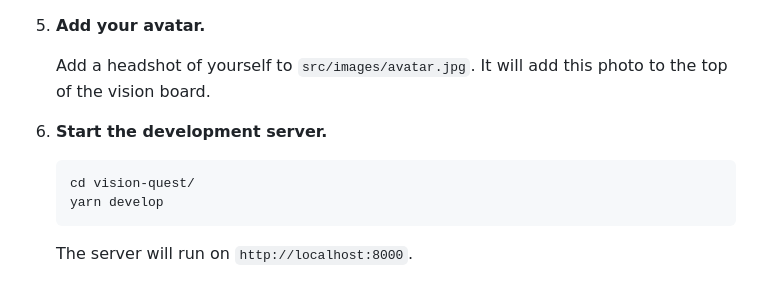
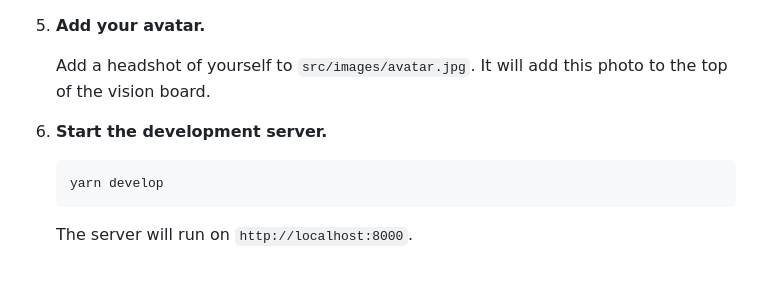
Before and after one commit to demeralde/vision-quest, a Markdown page: README.md, the part around the change. Rendered like a GitHub page.

Commit message:
Remove unnecessary `cd` from README.md instructions

````diff
--- a/README.md
+++ b/README.md
@@ -69,7 +69,6 @@ I made this project because I was dissatisfied with other vision board creation
 6.  **Start the development server.**
 
     ```shell
-    cd vision-quest/
     yarn develop
     ```
 
````
